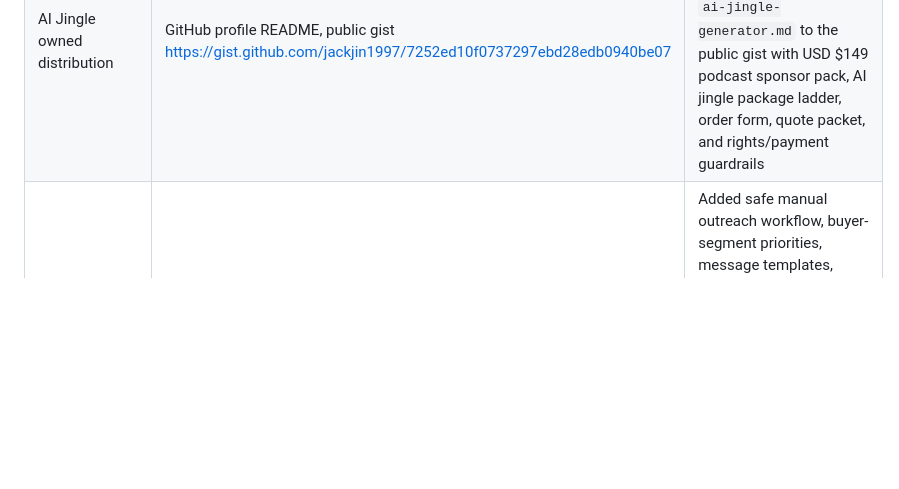
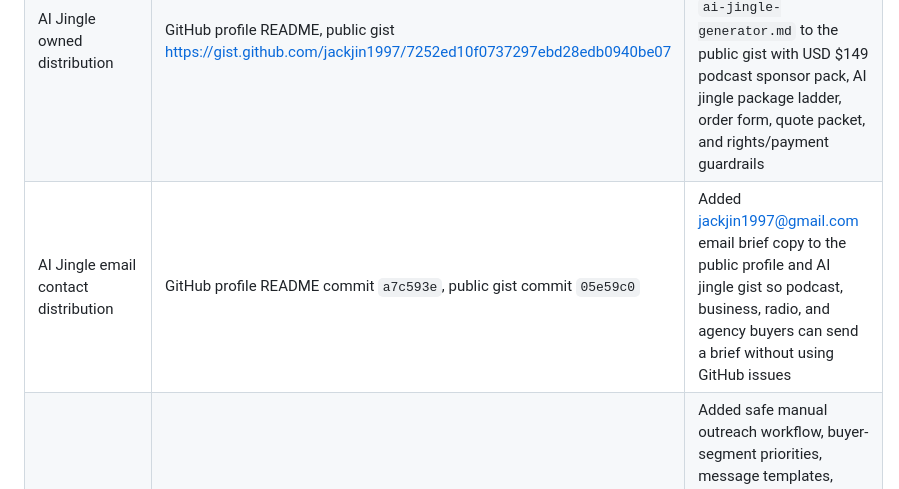
Before and after one commit to jackjin1997/agent-audit-sprint, a Markdown page: ledger.md, the part around the change. Rendered like a GitHub page; blank space fills up the shorter version.

Commit message:
Record AI jingle email distribution

```diff
--- a/ledger.md
+++ b/ledger.md
@@ -69,6 +69,7 @@ Checked on 2026-06-23 (monitor timestamp 2026-06-22T16:23:50Z):
 | Podcast sponsor jingle conversion page | https://jackjin1997.github.io/agent-audit-sprint/podcast-sponsor-jingle.html | Added a narrow USD $149 sponsor-audio landing page for podcast hosts, media-kit owners, host-read ads, branded segments, and sponsor social clips so the first outreach queue can link to a segment-specific offer instead of the broad generator page |
 | AI Jingle email brief path | `mailto:jackjin1997@gmail.com` links on `ai-jingle-generator.html` and `podcast-sponsor-jingle.html`; dynamic generated packet link in `script.js` | Added a non-GitHub intake route for podcast hosts and local businesses while retaining the written-brief-acceptance-before-payment guardrail |
 | AI Jingle owned distribution | GitHub profile README, public gist https://gist.github.com/jackjin1997/7252ed10f0737297ebd28edb0940be07 | Added AI Jingle / Podcast Sponsor Audio Pack links to the public GitHub profile and added `ai-jingle-generator.md` to the public gist with USD $149 podcast sponsor pack, AI jingle package ladder, order form, quote packet, and rights/payment guardrails |
+| AI Jingle email contact distribution | GitHub profile README commit `a7c593e`, public gist commit `05e59c0` | Added jackjin1997@gmail.com email brief copy to the public profile and AI jingle gist so podcast, business, radio, and agency buyers can send a brief without using GitHub issues |
 | AI Jingle outreach playbook | `outreach/ai-jingle-outreach.md`, `private-notes/ai-jingle-prospect-workflow-2026-06-22.md`, `private-notes/ai-jingle-prospect-shortlist-2026-06-22.md` | Added safe manual outreach workflow, buyer-segment priorities, message templates, research signals, a 12-prospect shortlist, first-five send queue, and daily execution checklist for the USD $149 Ad Music Pack path; no messages sent automatically |
 | High-intent lead finder | `scripts/find-high-intent-leads.mjs`, `private-notes/high-intent-leads-2026-06-22.md`, `private-notes/high-intent-shortlist-2026-06-22.md` | Added authenticated GitHub issue search helper and generated manual shortlist for current MCP/agent security/auth/scanner demand signals; no comments posted automatically |
 | Browserbase sample distribution | Profile README, public gist, launch release, booking FAQ discussion, homepage sample section, browser automation vertical page | Updated with Browserbase sample report link |
```
